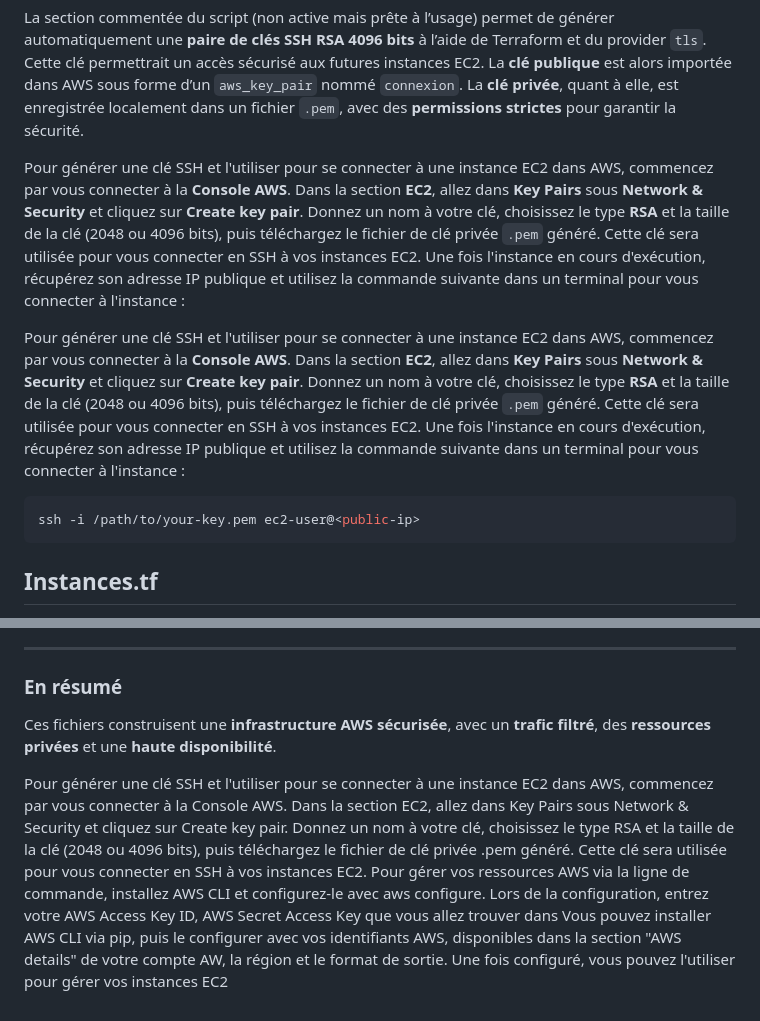
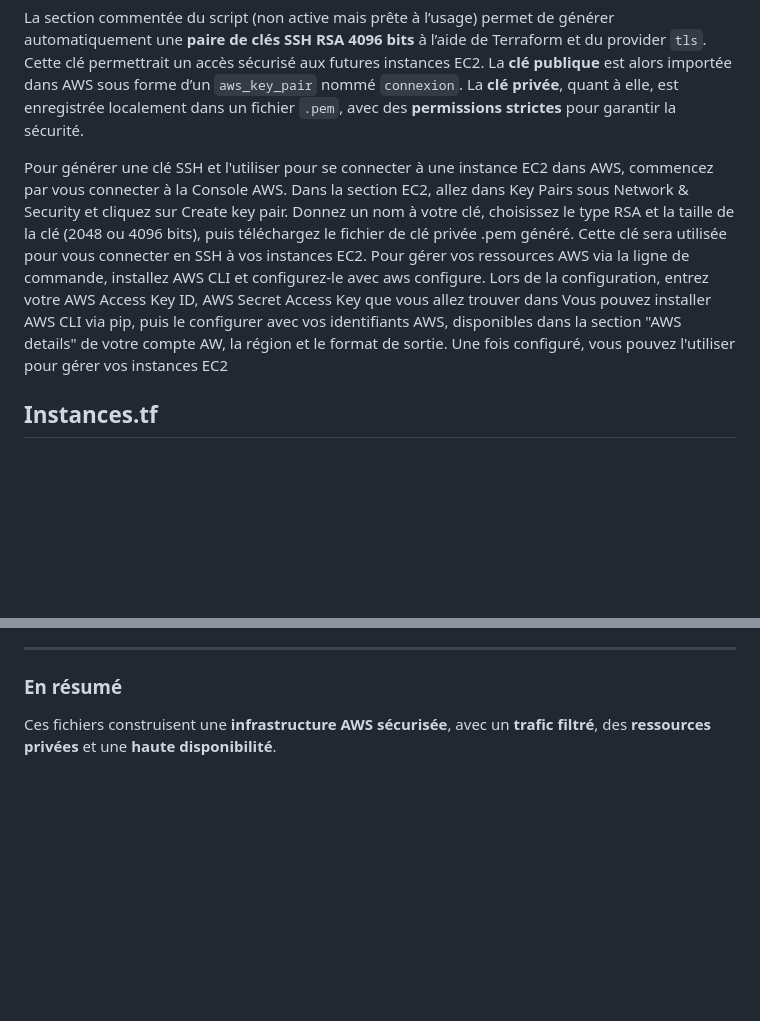
Before and after one commit to RaphDuf/HACKATHON-IPSSI-equipe6, a Markdown page: README.md, 2 parts joined by grey strips. Drawn GitHub-style; blank space fills up the shorter version.

````diff
--- a/README.md
+++ b/README.md
@@ -5,14 +5,7 @@ Ce module Terraform commence par la déclaration du **provider AWS**, en spécif
 
 La section commentée du script (non active mais prête à l’usage) permet de générer automatiquement une **paire de clés SSH RSA 4096 bits** à l’aide de Terraform et du provider `tls`. Cette clé permettrait un accès sécurisé aux futures instances EC2. La **clé publique** est alors importée dans AWS sous forme d’un `aws_key_pair` nommé `connexion`. La **clé privée**, quant à elle, est enregistrée localement dans un fichier `.pem`, avec des **permissions strictes** pour garantir la sécurité.
 
-Pour générer une clé SSH et l'utiliser pour se connecter à une instance EC2 dans AWS, commencez par vous connecter à la **Console AWS**. Dans la section **EC2**, allez dans **Key Pairs** sous **Network & Security** et cliquez sur **Create key pair**. Donnez un nom à votre clé, choisissez le type **RSA** et la taille de la clé (2048 ou 4096 bits), puis téléchargez le fichier de clé privée `.pem` généré. Cette clé sera utilisée pour vous connecter en SSH à vos instances EC2. Une fois l'instance en cours d'exécution, récupérez son adresse IP publique et utilisez la commande suivante dans un terminal pour vous connecter à l'instance :
-
-Pour générer une clé SSH et l'utiliser pour se connecter à une instance EC2 dans AWS, commencez par vous connecter à la **Console AWS**. Dans la section **EC2**, allez dans **Key Pairs** sous **Network & Security** et cliquez sur **Create key pair**. Donnez un nom à votre clé, choisissez le type **RSA** et la taille de la clé (2048 ou 4096 bits), puis téléchargez le fichier de clé privée `.pem` généré. Cette clé sera utilisée pour vous connecter en SSH à vos instances EC2. Une fois l'instance en cours d'exécution, récupérez son adresse IP publique et utilisez la commande suivante dans un terminal pour vous connecter à l'instance :
-
-```bash
-ssh -i /path/to/your-key.pem ec2-user@<public-ip>
-```
-
+Pour générer une clé SSH et l'utiliser pour se connecter à une instance EC2 dans AWS, commencez par vous connecter à la Console AWS. Dans la section EC2, allez dans Key Pairs sous Network & Security et cliquez sur Create key pair. Donnez un nom à votre clé, choisissez le type RSA et la taille de la clé (2048 ou 4096 bits), puis téléchargez le fichier de clé privée .pem généré. Cette clé sera utilisée pour vous connecter en SSH à vos instances EC2.   Pour gérer vos ressources AWS via la ligne de commande, installez AWS CLI et configurez-le avec aws configure. Lors de la configuration, entrez votre AWS Access Key ID, AWS Secret Access Key que vous allez trouver dans Vous pouvez installer AWS CLI via pip, puis le configurer avec vos identifiants AWS, disponibles dans la section "AWS details" de votre compte AW, la région et le format de sortie. Une fois configuré, vous pouvez l'utiliser pour gérer vos instances EC2
 
 ## Instances.tf
 
@@ -78,6 +71,3 @@ Les fichiers Terraform `main.tf`, `Security_group.tf`, `Instances.tf` et `infra_
 ### En résumé
 
 Ces fichiers construisent une **infrastructure AWS sécurisée**, avec un **trafic filtré**, des **ressources privées** et une **haute disponibilité**.
-
-
-Pour générer une clé SSH et l'utiliser pour se connecter à une instance EC2 dans AWS, commencez par vous connecter à la Console AWS. Dans la section EC2, allez dans Key Pairs sous Network & Security et cliquez sur Create key pair. Donnez un nom à votre clé, choisissez le type RSA et la taille de la clé (2048 ou 4096 bits), puis téléchargez le fichier de clé privée .pem généré. Cette clé sera utilisée pour vous connecter en SSH à vos instances EC2.   Pour gérer vos ressources AWS via la ligne de commande, installez AWS CLI et configurez-le avec aws configure. Lors de la configuration, entrez votre AWS Access Key ID, AWS Secret Access Key que vous allez trouver dans Vous pouvez installer AWS CLI via pip, puis le configurer avec vos identifiants AWS, disponibles dans la section "AWS details" de votre compte AW, la région et le format de sortie. Une fois configuré, vous pouvez l'utiliser pour gérer vos instances EC2
````
